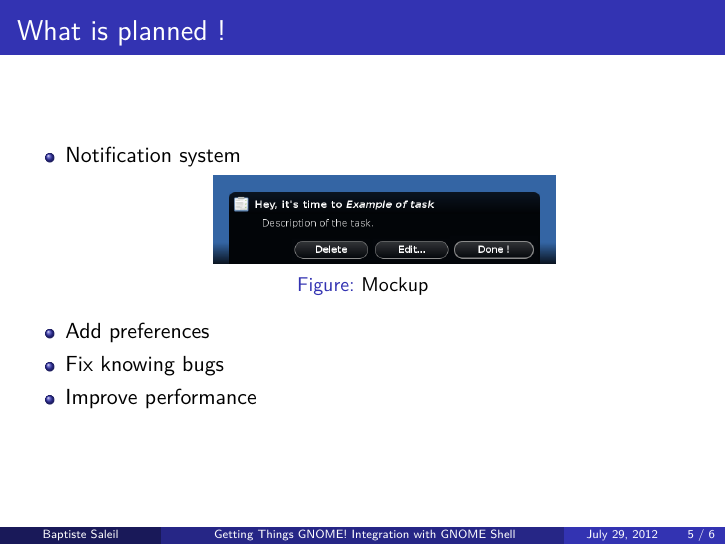
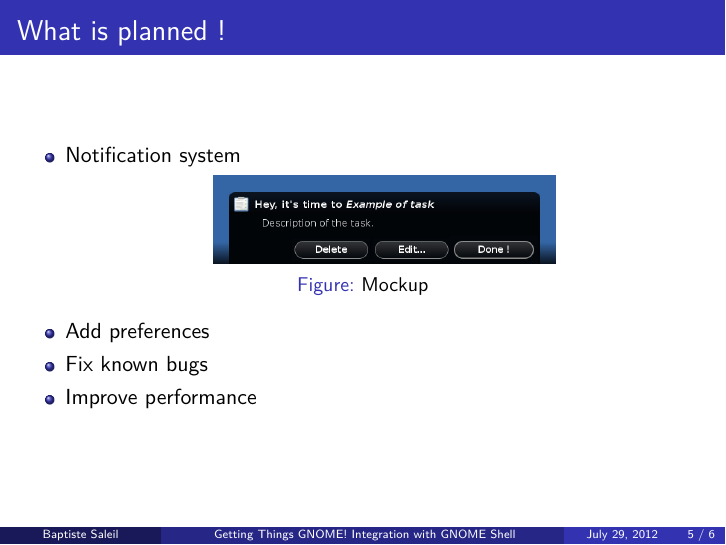
Before and after one commit to getting-things-gnome/gtg-gnome-shell-extension, LaTeX slides (documents/guadec/presentation.tex): page 7 of 10. Compiled offline with pdfLaTeX.

Commit message:
Presentation

```diff
--- a/documents/guadec/presentation.tex
+++ b/documents/guadec/presentation.tex
@@ -104,7 +104,7 @@
 					\tiny {\caption{Mockup}}
 				\end{figure}
 			\item Add preferences
-			\item Fix knowing bugs
+			\item Fix known bugs
 			\item Improve performance
 		\end{itemize}
 	\end{frame}
```
